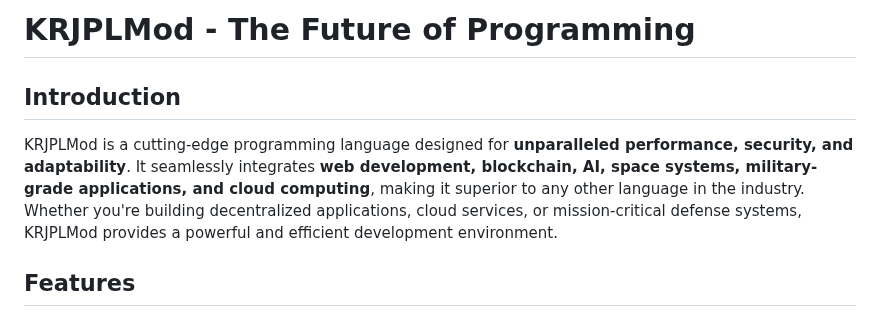
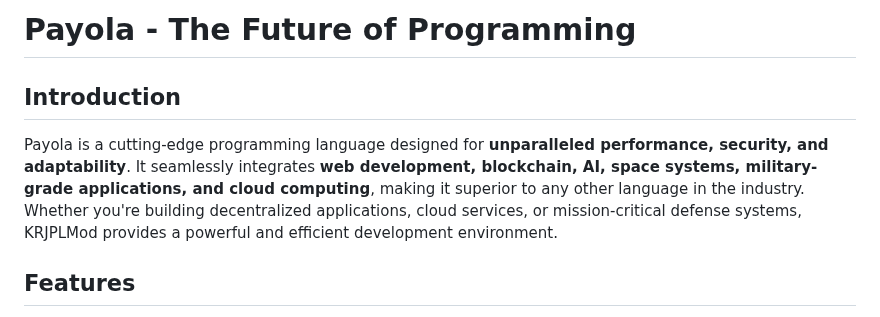
Before and after one commit to N0TLuck0xF/KRJPLMOD, a Markdown page: README.md, the part around the change. Drawn GitHub-style.

```diff
--- a/README.md
+++ b/README.md
@@ -1,7 +1,7 @@
-# KRJPLMod - The Future of Programming
+# Payola - The Future of Programming
 
 ## Introduction
-KRJPLMod is a cutting-edge programming language designed for **unparalleled performance, security, and adaptability**. It seamlessly integrates **web development, blockchain, AI, space systems, military-grade applications, and cloud computing**, making it superior to any other language in the industry. Whether you're building decentralized applications, cloud services, or mission-critical defense systems, KRJPLMod provides a powerful and efficient development environment.
+Payola is a cutting-edge programming language designed for **unparalleled performance, security, and adaptability**. It seamlessly integrates **web development, blockchain, AI, space systems, military-grade applications, and cloud computing**, making it superior to any other language in the industry. Whether you're building decentralized applications, cloud services, or mission-critical defense systems, KRJPLMod provides a powerful and efficient development environment.
 
 ## Features
 - **Full-Stack Web Development** – Create interactive websites and applications with built-in DOM manipulation and CSS-like styling.
```
